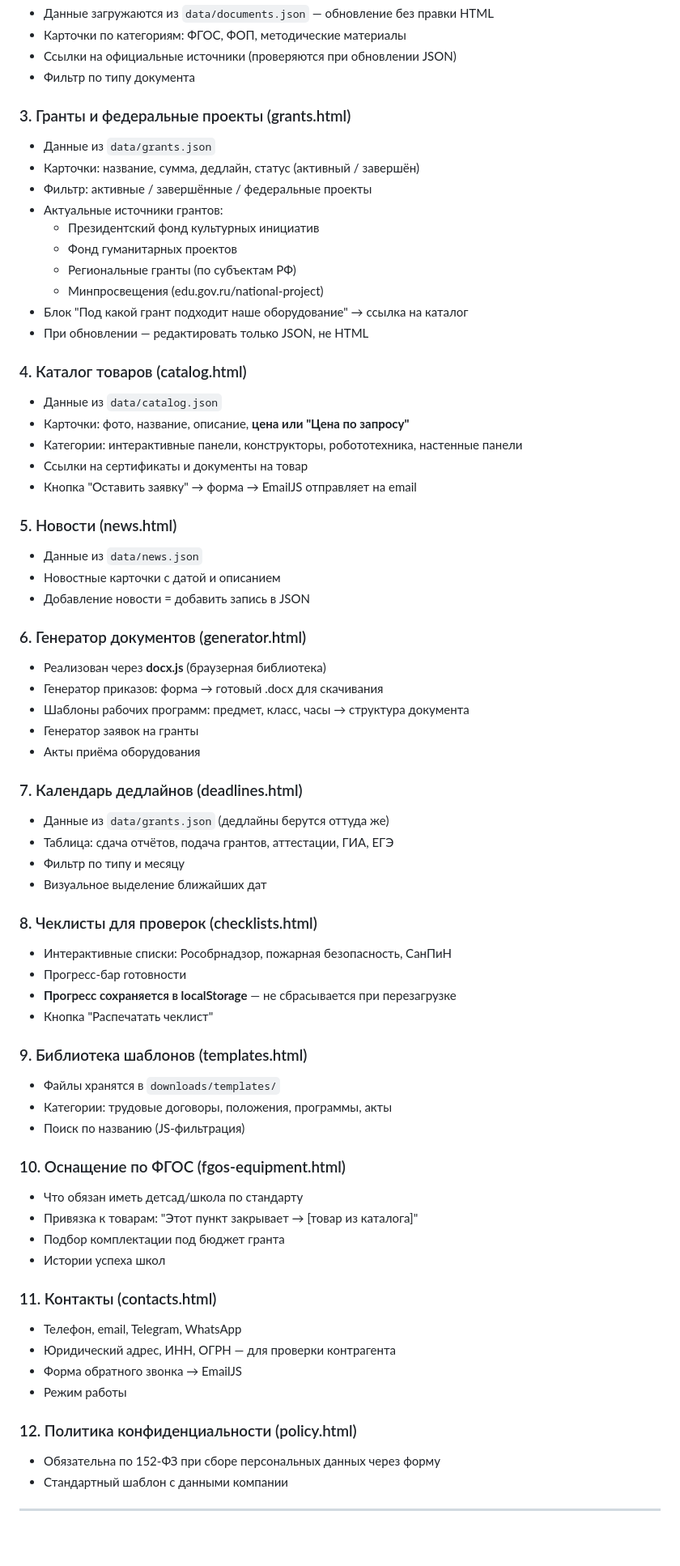
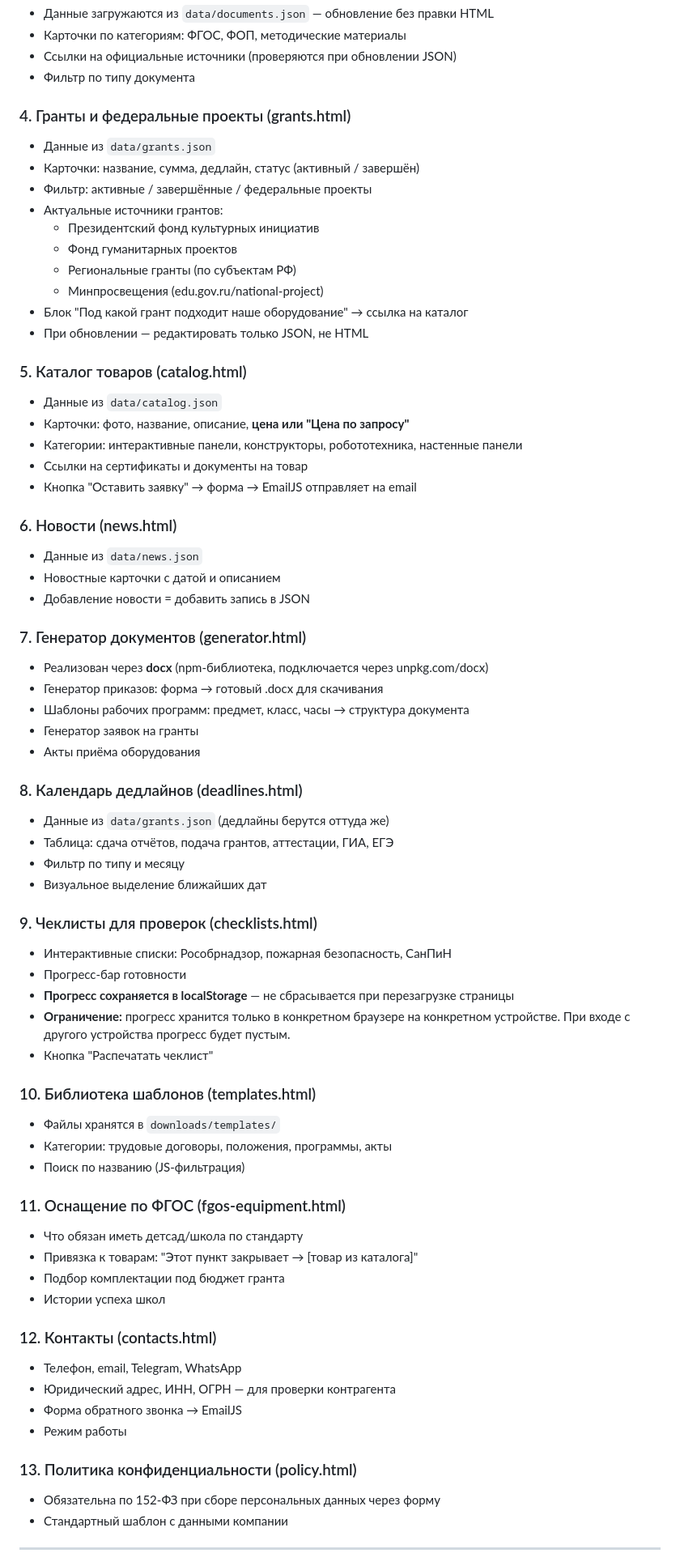
Before and after one commit to ArturYankovsky/my-first-project, a Markdown page: README.md, the part around one of its changes. Shown at 81% size. Drawn GitHub-style; blank space fills up the shorter version.

```diff
--- a/README.md
+++ b/README.md
@@ -147,7 +146,7 @@ my-first-project/
 - Ссылки на официальные источники (проверяются при обновлении JSON)
 - Фильтр по типу документа
 
-### 3. Гранты и федеральные проекты (grants.html)
+### 4. Гранты и федеральные проекты (grants.html)
 - Данные из `data/grants.json`
 - Карточки: название, сумма, дедлайн, статус (активный / завершён)
 - Фильтр: активные / завершённые / федеральные проекты
@@ -159,55 +158,56 @@ my-first-project/
 - Блок "Под какой грант подходит наше оборудование" → ссылка на каталог
 - При обновлении — редактировать только JSON, не HTML
 
-### 4. Каталог товаров (catalog.html)
+### 5. Каталог товаров (catalog.html)
 - Данные из `data/catalog.json`
 - Карточки: фото, название, описание, **цена или "Цена по запросу"**
 - Категории: интерактивные панели, конструкторы, робототехника, настенные панели
 - Ссылки на сертификаты и документы на товар
 - Кнопка "Оставить заявку" → форма → EmailJS отправляет на email
 
-### 5. Новости (news.html)
+### 6. Новости (news.html)
 - Данные из `data/news.json`
 - Новостные карточки с датой и описанием
 - Добавление новости = добавить запись в JSON
 
-### 6. Генератор документов (generator.html)
-- Реализован через **docx.js** (браузерная библиотека)
+### 7. Генератор документов (generator.html)
+- Реализован через **docx** (npm-библиотека, подключается через unpkg.com/docx)
 - Генератор приказов: форма → готовый .docx для скачивания
 - Шаблоны рабочих программ: предмет, класс, часы → структура документа
 - Генератор заявок на гранты
 - Акты приёма оборудования
 
-### 7. Календарь дедлайнов (deadlines.html)
+### 8. Календарь дедлайнов (deadlines.html)
 - Данные из `data/grants.json` (дедлайны берутся оттуда же)
 - Таблица: сдача отчётов, подача грантов, аттестации, ГИА, ЕГЭ
 - Фильтр по типу и месяцу
 - Визуальное выделение ближайших дат
 
-### 8. Чеклисты для проверок (checklists.html)
+### 9. Чеклисты для проверок (checklists.html)
 - Интерактивные списки: Рособрнадзор, пожарная безопасность, СанПиН
 - Прогресс-бар готовности
-- **Прогресс сохраняется в localStorage** — не сбрасывается при перезагрузке
+- **Прогресс сохраняется в localStorage** — не сбрасывается при перезагрузке страницы
+- **Ограничение:** прогресс хранится только в конкретном браузере на конкретном устройстве. При входе с другого устройства прогресс будет пустым.
 - Кнопка "Распечатать чеклист"
 
-### 9. Библиотека шаблонов (templates.html)
+### 10. Библиотека шаблонов (templates.html)
 - Файлы хранятся в `downloads/templates/`
 - Категории: трудовые договоры, положения, программы, акты
 - Поиск по названию (JS-фильтрация)
 
-### 10. Оснащение по ФГОС (fgos-equipment.html)
+### 11. Оснащение по ФГОС (fgos-equipment.html)
 - Что обязан иметь детсад/школа по стандарту
 - Привязка к товарам: "Этот пункт закрывает → [товар из каталога]"
 - Подбор комплектации под бюджет гранта
 - Истории успеха школ
 
-### 11. Контакты (contacts.html)
+### 12. Контакты (contacts.html)
 - Телефон, email, Telegram, WhatsApp
 - Юридический адрес, ИНН, ОГРН — для проверки контрагента
 - Форма обратного звонка → EmailJS
 - Режим работы
 
-### 12. Политика конфиденциальности (policy.html)
+### 13. Политика конфиденциальности (policy.html)
 - Обязательна по 152-ФЗ при сборе персональных данных через форму
 - Стандартный шаблон с данными компании
 
```
Also changed, not shown: other parts of README.md (+35 -11 lines).
